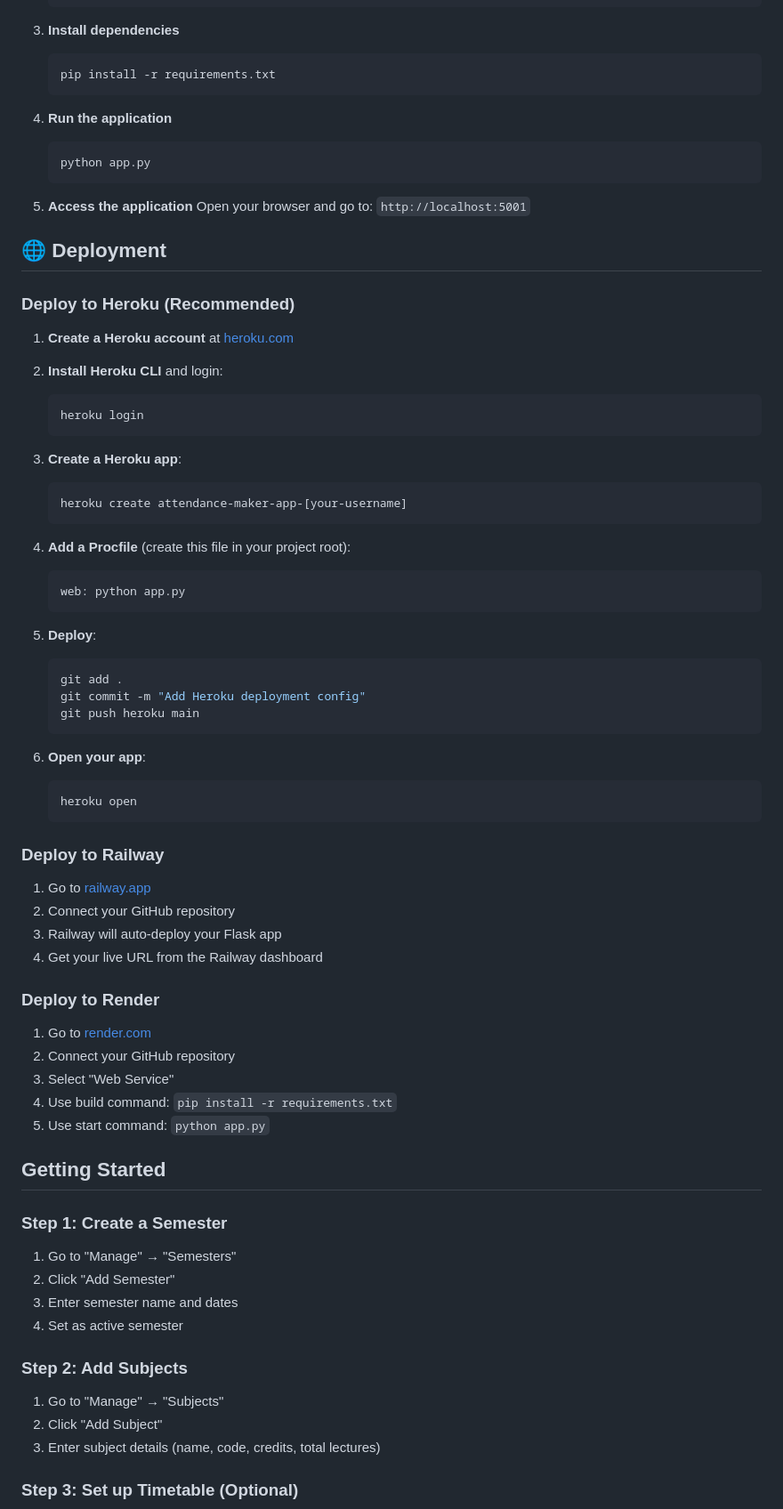
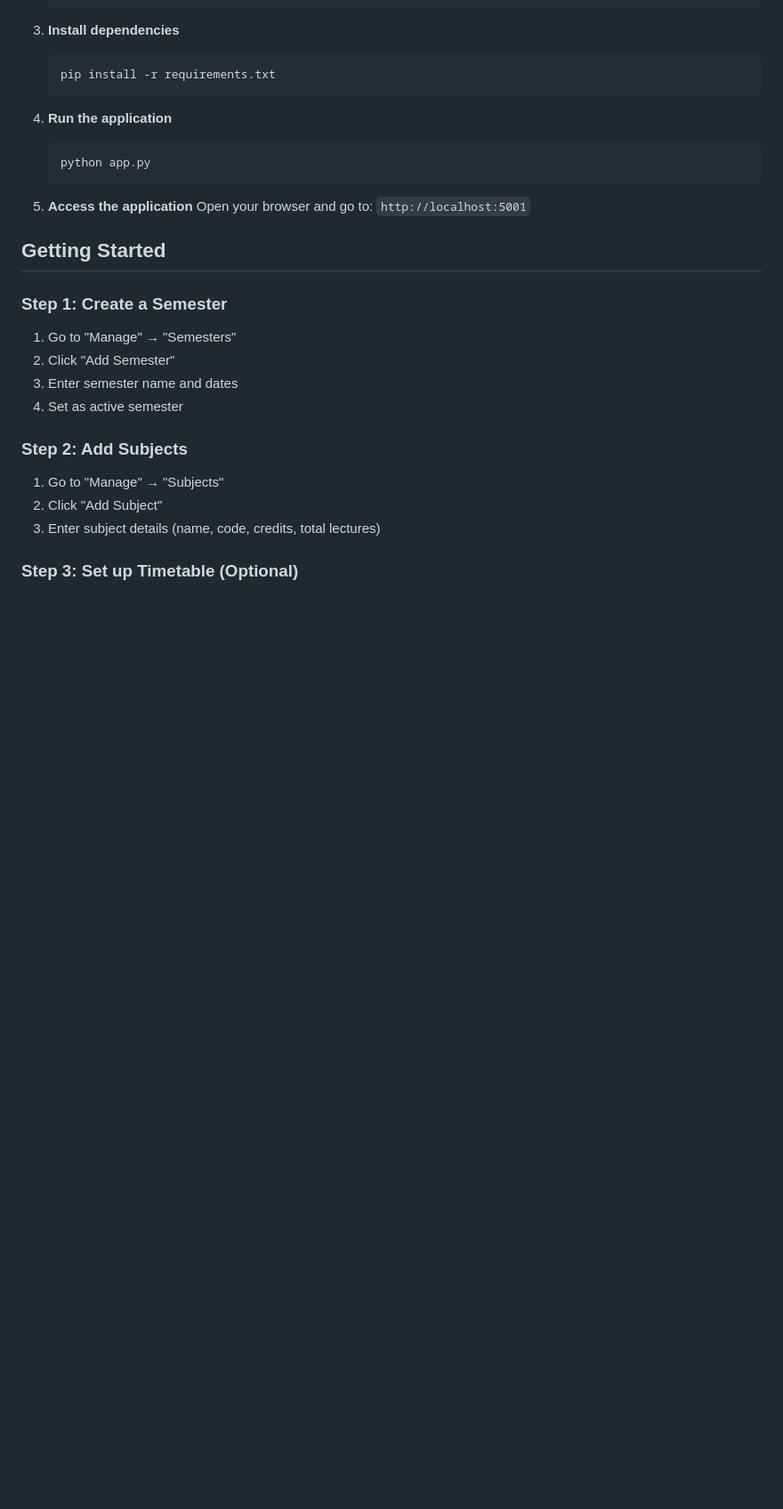
Before and after one commit to mannangoel/attendance-maker-app, a Markdown page: README.md, the part around the change printed below. Shown: that part at 89% size. Rendered like a GitHub page; blank space fills up the shorter version.

Commit message:
Update README: Replace deployment section with localhost link

````diff
--- a/README.md
+++ b/README.md
@@ -105,54 +97,6 @@ A comprehensive web application for students to track their attendance, manage s
 
 5. **Access the application**
    Open your browser and go to: `http://localhost:5001`
-
-## 🌐 Deployment
-
-### Deploy to Heroku (Recommended)
-
-1. **Create a Heroku account** at [heroku.com](https://heroku.com)
-
-2. **Install Heroku CLI** and login:
-   ```bash
-   heroku login
-   ```
-
-3. **Create a Heroku app**:
-   ```bash
-   heroku create attendance-maker-app-[your-username]
-   ```
-
-4. **Add a Procfile** (create this file in your project root):
-   ```
-   web: python app.py
-   ```
-
-5. **Deploy**:
-   ```bash
-   git add .
-   git commit -m "Add Heroku deployment config"
-   git push heroku main
-   ```
-
-6. **Open your app**:
-   ```bash
-   heroku open
-   ```
-
-### Deploy to Railway
-
-1. Go to [railway.app](https://railway.app)
-2. Connect your GitHub repository
-3. Railway will auto-deploy your Flask app
-4. Get your live URL from the Railway dashboard
-
-### Deploy to Render
-
-1. Go to [render.com](https://render.com)
-2. Connect your GitHub repository
-3. Select "Web Service"
-4. Use build command: `pip install -r requirements.txt`
-5. Use start command: `python app.py`
 
 ## Getting Started
 
````
Also changed, not shown: other parts of README.md (+1 -9 lines).
